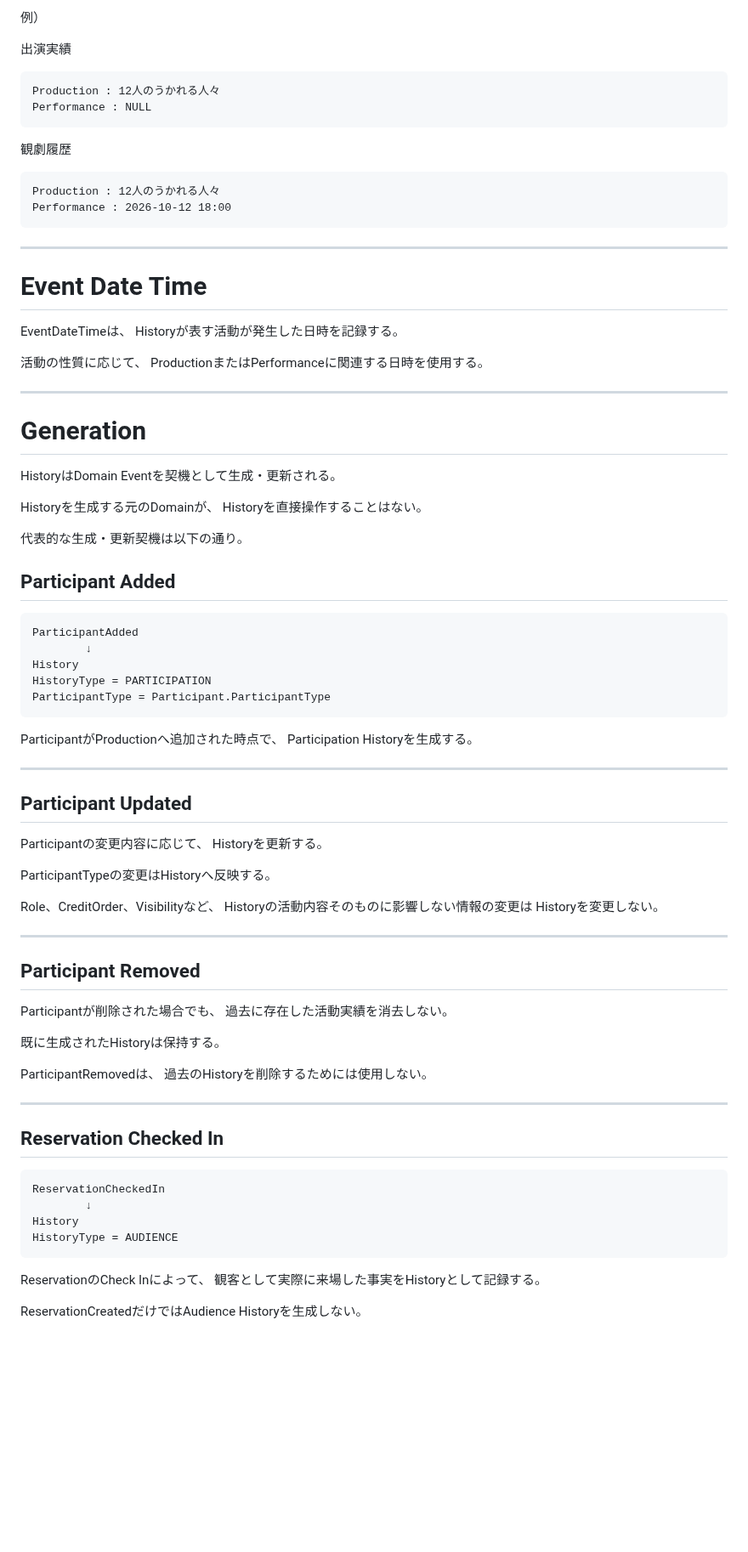
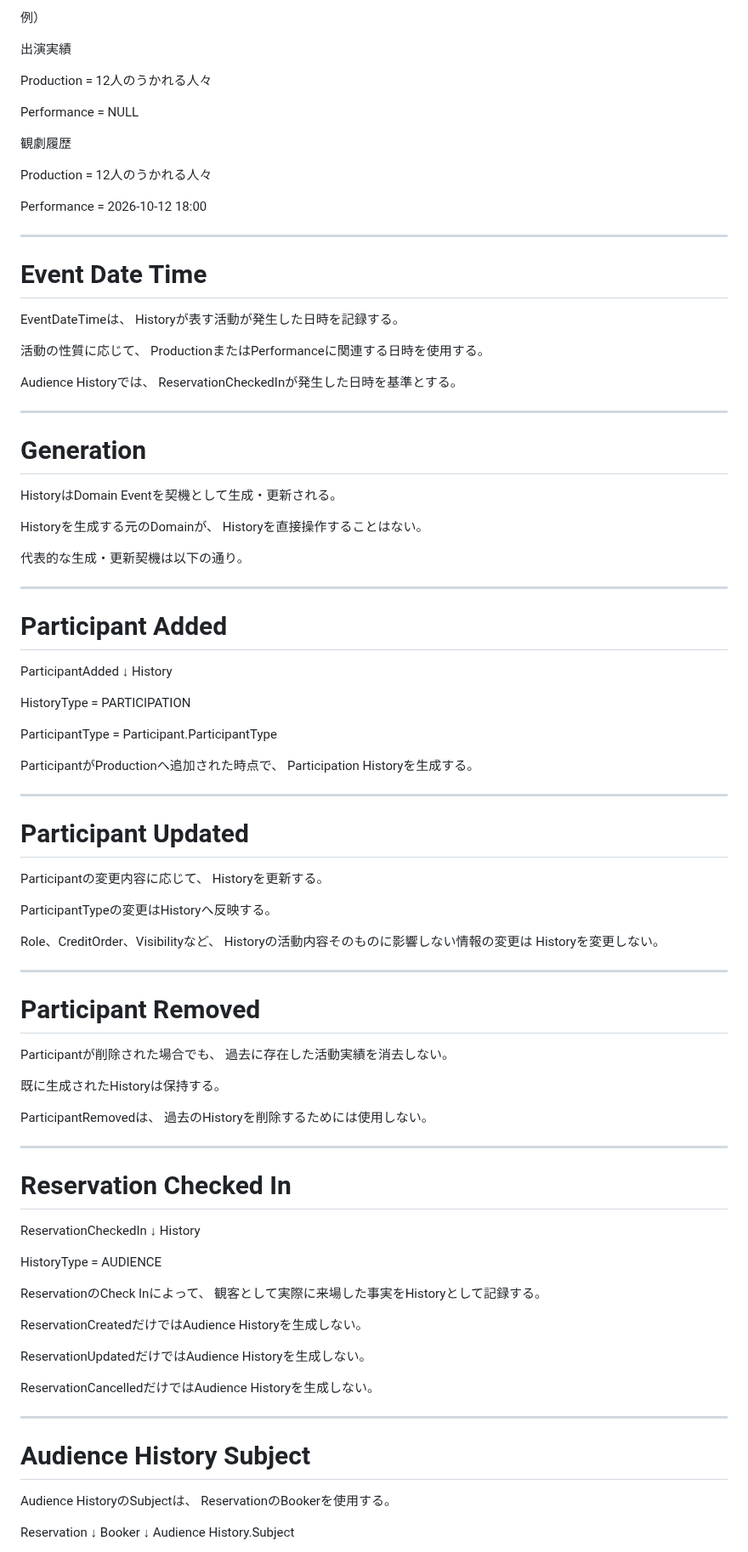
Before and after one commit to nisehatakiti/StageArt, a Markdown page: docs/04-DomainModel/History.md, the part around one of its changes. Shown at 85% size. Drawn GitHub-style; blank space fills up the shorter version.

````diff
--- a/docs/04-DomainModel/History.md
+++ b/docs/04-DomainModel/History.md
@@ -161,17 +163,19 @@ Production単位の活動ではPerformanceを保持しない。
 
 出演実績
 
-```text
-Production : 12人のうかれる人々
-Performance : NULL
-```
+Production
+    = 12人のうかれる人々
+
+Performance
+    = NULL
 
 観劇履歴
 
-```text
-Production : 12人のうかれる人々
-Performance : 2026-10-12 18:00
-```
+Production
+    = 12人のうかれる人々
+
+Performance
+    = 2026-10-12 18:00
 
 ---
 
@@ -182,6 +186,9 @@ Historyが表す活動が発生した日時を記録する。
 
 活動の性質に応じて、
 ProductionまたはPerformanceに関連する日時を使用する。
+
+Audience Historyでは、
+ReservationCheckedInが発生した日時を基準とする。
 
 ---
 
@@ -194,22 +201,26 @@ Historyを直接操作することはない。
 
 代表的な生成・更新契機は以下の通り。
 
-## Participant Added
+---
 
-```text
+# Participant Added
+
 ParticipantAdded
         ↓
 History
-HistoryType = PARTICIPATION
-ParticipantType = Participant.ParticipantType
-```
+
+HistoryType
+    = PARTICIPATION
+
+ParticipantType
+    = Participant.ParticipantType
 
 ParticipantがProductionへ追加された時点で、
 Participation Historyを生成する。
 
 ---
 
-## Participant Updated
+# Participant Updated
 
 Participantの変更内容に応じて、
 Historyを更新する。
@@ -222,7 +233,7 @@ Historyを変更しない。
 
 ---
 
-## Participant Removed
+# Participant Removed
 
 Participantが削除された場合でも、
 過去に存在した活動実績を消去しない。
@@ -234,16 +245,34 @@ ParticipantRemovedは、
 
 ---
 
-## Reservation Checked In
+# Reservation Checked In
 
-```text
 ReservationCheckedIn
         ↓
 History
-HistoryType = AUDIENCE
-```
+
+HistoryType
+    = AUDIENCE
 
 ReservationのCheck Inによって、
 観客として実際に来場した事実をHistoryとして記録する。
 
 ReservationCreatedだけではAudience Historyを生成しない。
+
+ReservationUpdatedだけではAudience Historyを生成しない。
+
+ReservationCancelledだけではAudience Historyを生成しない。
+
+---
+
+# Audience History Subject
+
+Audience HistoryのSubjectは、
+ReservationのBookerを使用する。
+
+Reservation
+    ↓
+Booker
+    ↓
+Audience History.Subject
+
````
Also changed, not shown: other parts of docs/04-DomainModel/History.md (+173 -53 lines).
